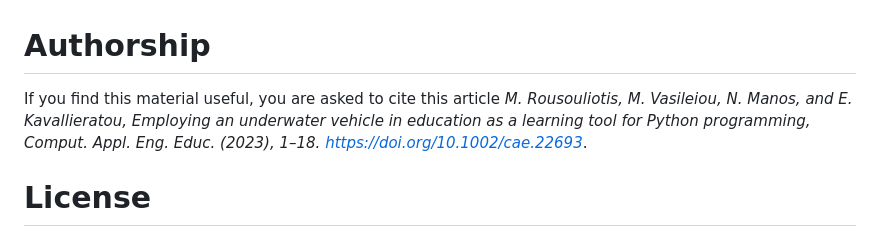
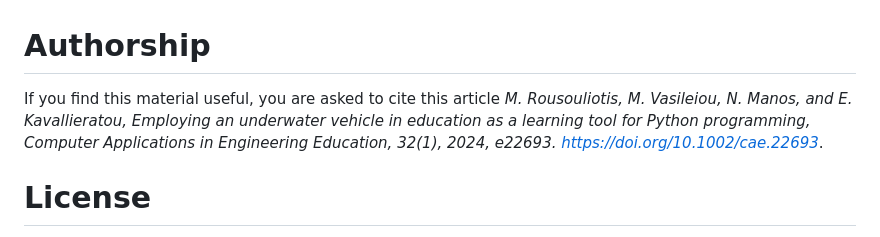
Before and after one commit to MariosVasileiou/EDUV, a Markdown page: README.md, the part around the change. GitHub-like rendering.

```diff
--- a/README.md
+++ b/README.md
@@ -1,5 +1,5 @@
 # Authorship
-If you find this material useful, you are asked to cite this article _M. Rousouliotis, M. Vasileiou, N. Manos, and E. Kavallieratou, Employing an underwater vehicle in education as a learning tool for Python programming, Comput. Appl. Eng. Educ. (2023), 1–18. https://doi.org/10.1002/cae.22693_.
+If you find this material useful, you are asked to cite this article _M. Rousouliotis, M. Vasileiou, N. Manos, and E. Kavallieratou, Employing an underwater vehicle in education as a learning tool for Python programming, Computer Applications in Engineering Education, 32(1), 2024, e22693. https://doi.org/10.1002/cae.22693_.
 
 # License
 This material is a part of an open access article under the terms of the Creative Commons Attribution‐NonCommercial License, which permits use, distribution and reproduction in any medium, provided the original work is properly cited and is not used for commercial purposes.
```
